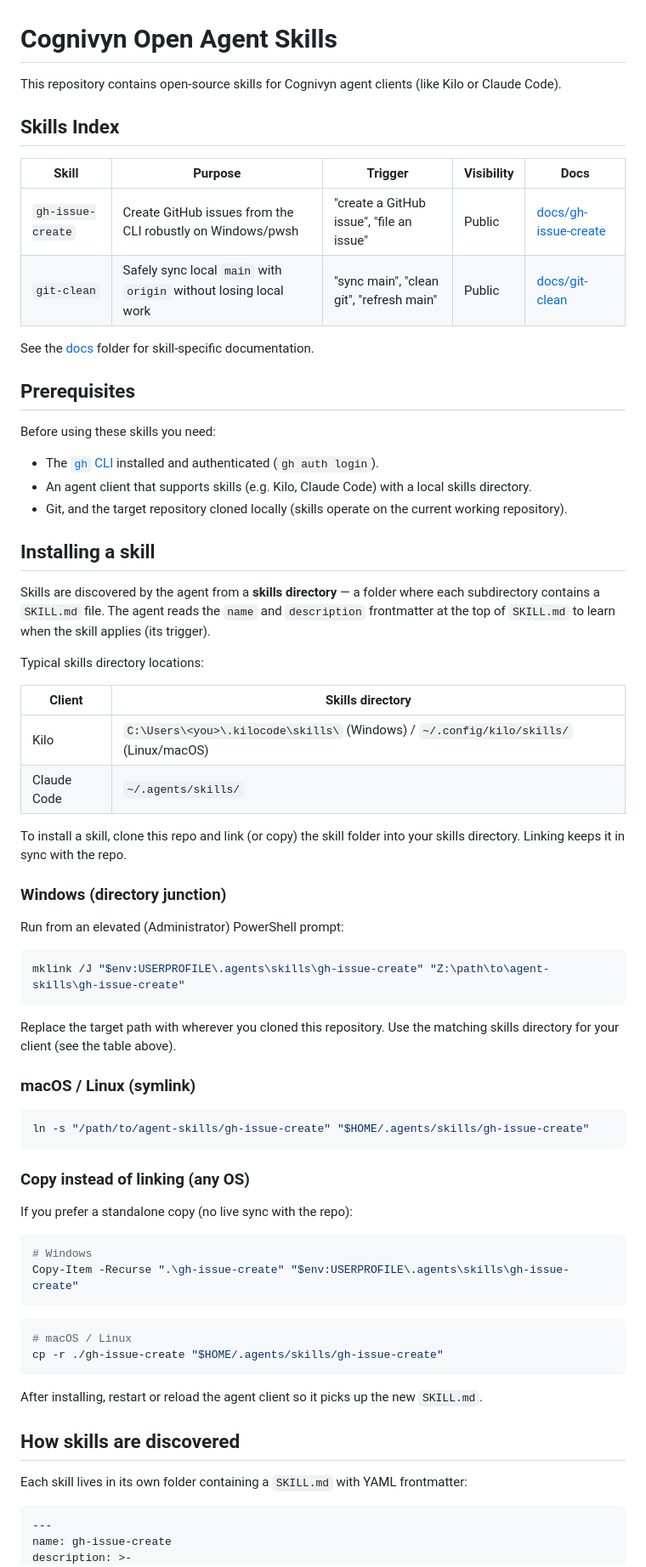
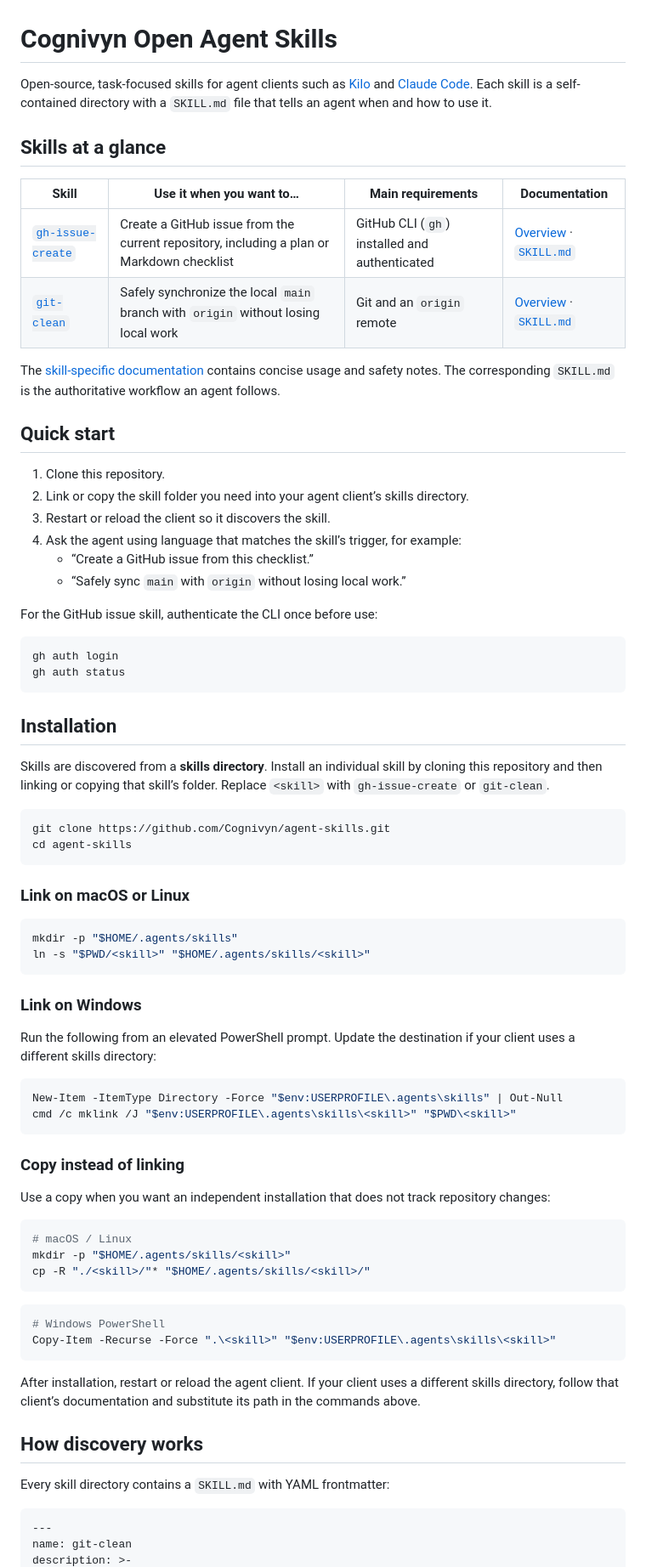
Before and after one commit to Cognivyn/agent-skills, a Markdown page: README.md, the part around one of its changes. Shown at 85% size. Drawn GitHub-style.

Commit message:
docs: improve agent skills README

````diff
--- a/README.md
+++ b/README.md
@@ -1,78 +1,79 @@
 # Cognivyn Open Agent Skills
 
-This repository contains open-source skills for Cognivyn agent clients (like Kilo or Claude Code).
+Open-source, task-focused skills for agent clients such as [Kilo](https://kilo.ai/) and [Claude Code](https://docs.anthropic.com/en/docs/claude-code). Each skill is a self-contained directory with a `SKILL.md` file that tells an agent when and how to use it.
 
-## Skills Index
+## Skills at a glance
 
-| Skill | Purpose | Trigger | Visibility | Docs |
-|-------|---------|---------|------------|------|
-| `gh-issue-create` | Create GitHub issues from the CLI robustly on Windows/pwsh | "create a GitHub issue", "file an issue" | Public | [docs/gh-issue-create](./docs/gh-issue-create/README.md) |
-| `git-clean` | Safely sync local `main` with `origin` without losing local work | "sync main", "clean git", "refresh main" | Public | [docs/git-clean](./docs/git-clean/README.md) |
+| Skill | Use it when you want to… | Main requirements | Documentation |
+| --- | --- | --- | --- |
+| [`gh-issue-create`](./gh-issue-create/) | Create a GitHub issue from the current repository, including a plan or Markdown checklist | GitHub CLI (`gh`) installed and authenticated | [Overview](./docs/gh-issue-create/README.md) · [`SKILL.md`](./gh-issue-create/SKILL.md) |
+| [`git-clean`](./git-clean/) | Safely synchronize the local `main` branch with `origin` without losing local work | Git and an `origin` remote | [Overview](./docs/git-clean/README.md) · [`SKILL.md`](./git-clean/SKILL.md) |
 
-See the [docs](./docs) folder for skill-specific documentation.
+The [skill-specific documentation](./docs/) contains concise usage and safety notes. The corresponding `SKILL.md` is the authoritative workflow an agent follows.
 
-## Prerequisites
+## Quick start
 
-Before using these skills you need:
+1. Clone this repository.
+2. Link or copy the skill folder you need into your agent client’s skills directory.
+3. Restart or reload the client so it discovers the skill.
+4. Ask the agent using language that matches the skill’s trigger, for example:
+   - “Create a GitHub issue from this checklist.”
+   - “Safely sync `main` with `origin` without losing local work.”
 
-- The [`gh` CLI](https://cli.github.com/) installed and authenticated (`gh auth login`).
-- An agent client that supports skills (e.g. Kilo, Claude Code) with a local skills directory.
-- Git, and the target repository cloned locally (skills operate on the current working repository).
+For the GitHub issue skill, authenticate the CLI once before use:
 
-## Installing a skill
+```bash
+gh auth login
+gh auth status
+```
 
-Skills are discovered by the agent from a **skills directory** — a folder where each
-subdirectory contains a `SKILL.md` file. The agent reads the `name` and `description`
-frontmatter at the top of `SKILL.md` to learn when the skill applies (its trigger).
+## Installation
 
-Typical skills directory locations:
+Skills are discovered from a **skills directory**. Install an individual skill by cloning this repository and then linking or copying that skill’s folder. Replace `<skill>` with `gh-issue-create` or `git-clean`.
 
-| Client | Skills directory |
-|--------|------------------|
-| Kilo | `C:\Users\<you>\.kilocode\skills\` (Windows) / `~/.config/kilo/skills/` (Linux/macOS) |
-| Claude Code | `~/.agents/skills/` |
+```bash
+git clone https://github.com/Cognivyn/agent-skills.git
+cd agent-skills
+```
 
-To install a skill, clone this repo and link (or copy) the skill folder into your
-skills directory. Linking keeps it in sync with the repo.
+### Link on macOS or Linux
 
-### Windows (directory junction)
+```bash
+mkdir -p "$HOME/.agents/skills"
+ln -s "$PWD/<skill>" "$HOME/.agents/skills/<skill>"
+```
 
-Run from an elevated (Administrator) PowerShell prompt:
+### Link on Windows
+
+Run the following from an elevated PowerShell prompt. Update the destination if your client uses a different skills directory:
 
 ```powershell
-mklink /J "$env:USERPROFILE\.agents\skills\gh-issue-create" "Z:\path\to\agent-skills\gh-issue-create"
+New-Item -ItemType Directory -Force "$env:USERPROFILE\.agents\skills" | Out-Null
+cmd /c mklink /J "$env:USERPROFILE\.agents\skills\<skill>" "$PWD\<skill>"
 ```
 
-Replace the target path with wherever you cloned this repository. Use the matching
-skills directory for your client (see the table above).
+### Copy instead of linking
 
-### macOS / Linux (symlink)
-
-```bash
-ln -s "/path/to/agent-skills/gh-issue-create" "$HOME/.agents/skills/gh-issue-create"
-```
-
-### Copy instead of linking (any OS)
-
-If you prefer a standalone copy (no live sync with the repo):
-
-```powershell
-# Windows
-Copy-Item -Recurse ".\gh-issue-create" "$env:USERPROFILE\.agents\skills\gh-issue-create"
-```
+Use a copy when you want an independent installation that does not track repository changes:
 
 ```bash
 # macOS / Linux
-cp -r ./gh-issue-create "$HOME/.agents/skills/gh-issue-create"
+mkdir -p "$HOME/.agents/skills/<skill>"
+cp -R "./<skill>/"* "$HOME/.agents/skills/<skill>/"
 ```
 
-After installing, restart or reload the agent client so it picks up the new `SKILL.md`.
+```powershell
+# Windows PowerShell
+Copy-Item -Recurse -Force ".\<skill>" "$env:USERPROFILE\.agents\skills\<skill>"
+```
 
-## How skills are discovered
+After installation, restart or reload the agent client. If your client uses a different skills directory, follow that client’s documentation and substitute its path in the commands above.
 
-Each skill lives in its own folder containing a `SKILL.md` with YAML frontmatter:
+## How discovery works
+
+Every skill directory contains a `SKILL.md` with YAML frontmatter:
 
 ```markdown
 ---
-name: gh-issue-create
+name: git-clean
 description: >-
````
Also changed, not shown: other parts of README.md (+12 -67 lines).
